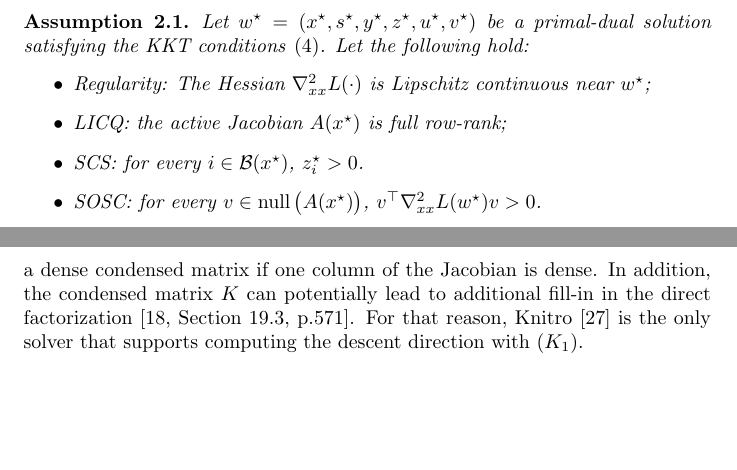
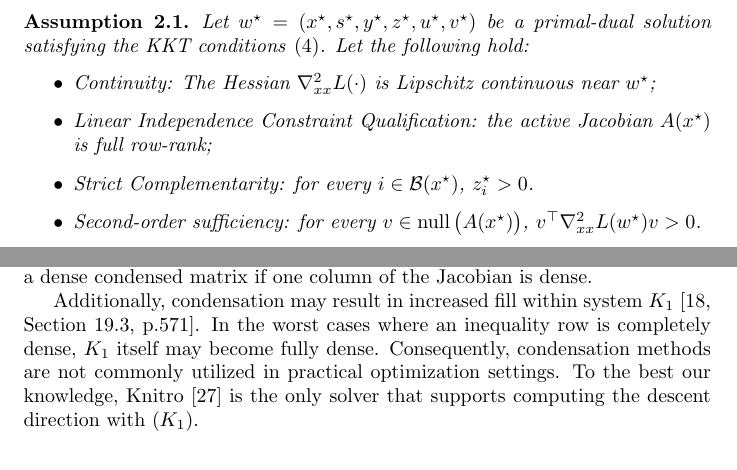
Before and after one commit to exanauts/nlp-on-gpu-paper, a LaTeX paper (tex/main.tex, which reads tex/sections/ipm.tex): two parts of pages 5 and 8 of 27, joined at a grey line, cut so that both start at the same text, the shorter picture padded with empty space. Compiled offline with pdfLaTeX.

Commit message:
section 2 pass

```diff
--- a/tex/sections/ipm.tex
+++ b/tex/sections/ipm.tex
@@ -83,17 +83,18 @@ The inactive set is defined as the complement $\mathcal{N}(x) := \{1, \cdots, m_
 We note $m_a$ the number of active constraints.
 The active Jacobian is defined as $A(x) := \begin{bmatrix} \nabla g(x) \\ \nabla h_{\mathcal{B}}(x) \end{bmatrix} \in \mathbb{R}^{(m_e + m_a) \times n}$.
 
+% Sungho: not sure if this should be introduced here.
 \begin{assumption}
   \label{hyp:ipm}
   Let $w^\star = (x^\star, s^\star, y^\star, z^\star, u^\star, v^\star)$ be a primal-dual solution
   satisfying the KKT conditions~\eqref{eq:kktconditions}. Let the following hold:
   \begin{itemize}
-    \item Regularity: The Hessian $\nabla^2_{x x} L(\cdot)$ is Lipschitz continuous
-      near $w^\star$;
-    \item LICQ: the active Jacobian $A(x^\star)$ is full row-rank;
-    \item SCS: for every $i \in \mathcal{B}(x^\star)$, $z_i^\star > 0$.
-    \item SOSC: for every $v \in \nullspace\big(A(x^\star)\big)$,
-      $v^\top \nabla_{x x}^2 L(w^\star) v > 0$.
+  \item Continuity: The Hessian $\nabla^2_{x x} L(\cdot)$ is Lipschitz continuous
+    near $w^\star$;
+  \item Linear Independence Constraint Qualification: the active Jacobian $A(x^\star)$ is full row-rank;
+  \item Strict Complementarity: for every $i \in \mathcal{B}(x^\star)$, $z_i^\star > 0$.
+  \item Second-order sufficiency: for every $v \in \nullspace\big(A(x^\star)\big)$,
+    $v^\top \nabla_{x x}^2 L(w^\star) v > 0$.
   \end{itemize}
 \end{assumption}
 
@@ -287,11 +290,13 @@ On its end, the condensed KKT system~\eqref{eq:kkt:condensed} is often discarded
 as its conditioning is higher
 than \eqref{eq:kkt:augmented} (implying less accurate solutions)
 and the term $H^\top D_s H$ can lead to a dense condensed matrix if one column
-of the Jacobian is dense. In addition,
-the condensed matrix $K$ can potentially lead to additional fill-in
-in the direct factorization~\cite[Section 19.3, p.571]{nocedal_numerical_2006}.
-For that reason, Knitro~\cite{waltz2006interior} is the only solver
-that supports computing the descent direction with \eqref{eq:kkt:condensed}.
+of the Jacobian is dense.
+
+Additionally, condensation may result in increased fill within system $K_1$~\cite[Section 19.3, p.571]{nocedal_numerical_2006}.
+In the worst cases where an inequality row is completely dense, $K_1$ itself may become fully dense.
+Consequently, condensation methods are not commonly utilized in practical optimization settings.
+To the best our knowledge, Knitro~\cite{waltz2006interior} is the only solver that supports computing the descent direction with \eqref{eq:kkt:condensed}.
+
 
 
 %%% Local Variables:
```
Also changed, not shown: tex/sections/ipm.tex (4 more changed lines).
